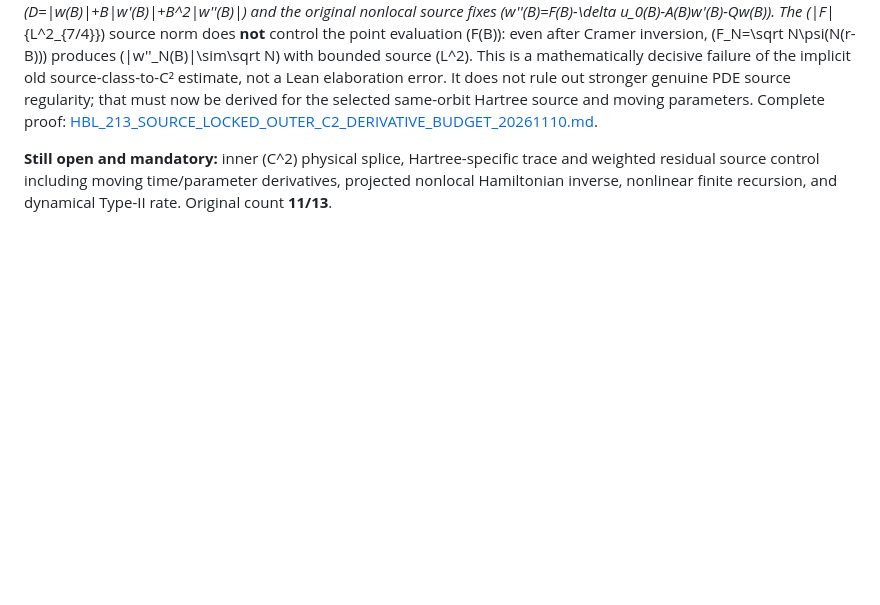
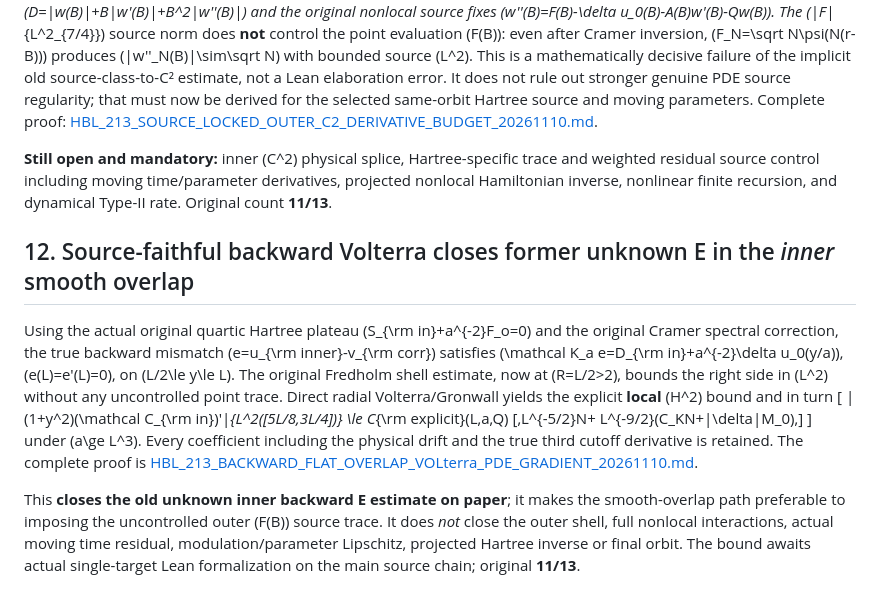
Before and after one commit to penghongzhong/HBL, a Markdown page: verification/HBL_213_TYPEII_TWO_STAGE_PROOF_REDUCTION_20261110.md, the part around the change. Rendered like a GitHub page; blank space fills up the shorter version.

Commit message:
Reduce shortest HBL original spine to outer/nonlocal/time source after new exact inner backward Volterra estimate

```diff
--- a/verification/HBL_213_TYPEII_TWO_STAGE_PROOF_REDUCTION_20261110.md
+++ b/verification/HBL_213_TYPEII_TWO_STAGE_PROOF_REDUCTION_20261110.md
@@ -689,3 +689,38 @@ Hartree-specific trace and weighted residual source control
 including moving time/parameter derivatives, projected
 nonlocal Hamiltonian inverse, nonlinear finite recursion,
 and dynamical Type-II rate. Original count **11/13**.
+
+
+## 12. Source-faithful backward Volterra closes former unknown E in the *inner* smooth overlap
+
+Using the actual original quartic Hartree plateau
+\(S_{\rm in}+a^{-2}F_o=0\) and the original Cramer
+spectral correction, the true backward mismatch
+\(e=u_{\rm inner}-v_{\rm corr}\) satisfies
+\(\mathcal K_a e=D_{\rm in}+a^{-2}\delta u_0(y/a)\),
+\(e(L)=e'(L)=0\), on \(L/2\le y\le L\).
+The original Fredholm shell estimate, now at
+\(R=L/2>2\), bounds the right side in \(L^2\)
+without any uncontrolled point trace. Direct radial
+Volterra/Gronwall yields the explicit **local** \(H^2\)
+bound and in turn
+\[
+ \|(1+y^2)(\mathcal C_{\rm in})'\|_{L^2([5L/8,3L/4])}
+ \le C_{\rm explicit}(L,a,Q)
+  [\,L^{-5/2}N+
+   L^{-9/2}(C_KN+|\delta|M_0)\,]
+\]
+under \(a\ge L^3\). Every coefficient including
+the physical drift and the true third cutoff
+derivative is retained. The complete proof is
+[HBL_213_BACKWARD_FLAT_OVERLAP_VOLterra_PDE_GRADIENT_20261110.md](HBL_213_BACKWARD_FLAT_OVERLAP_VOLterra_PDE_GRADIENT_20261110.md).
+
+This **closes the old unknown inner backward E estimate
+on paper**; it makes the smooth-overlap path preferable
+to imposing the uncontrolled outer \(F(B)\) source
+trace. It does *not* close the outer shell, full
+nonlocal interactions, actual moving time residual,
+modulation/parameter Lipschitz, projected Hartree
+inverse or final orbit. The bound awaits actual
+single-target Lean formalization on the main
+source chain; original **11/13**.
```
